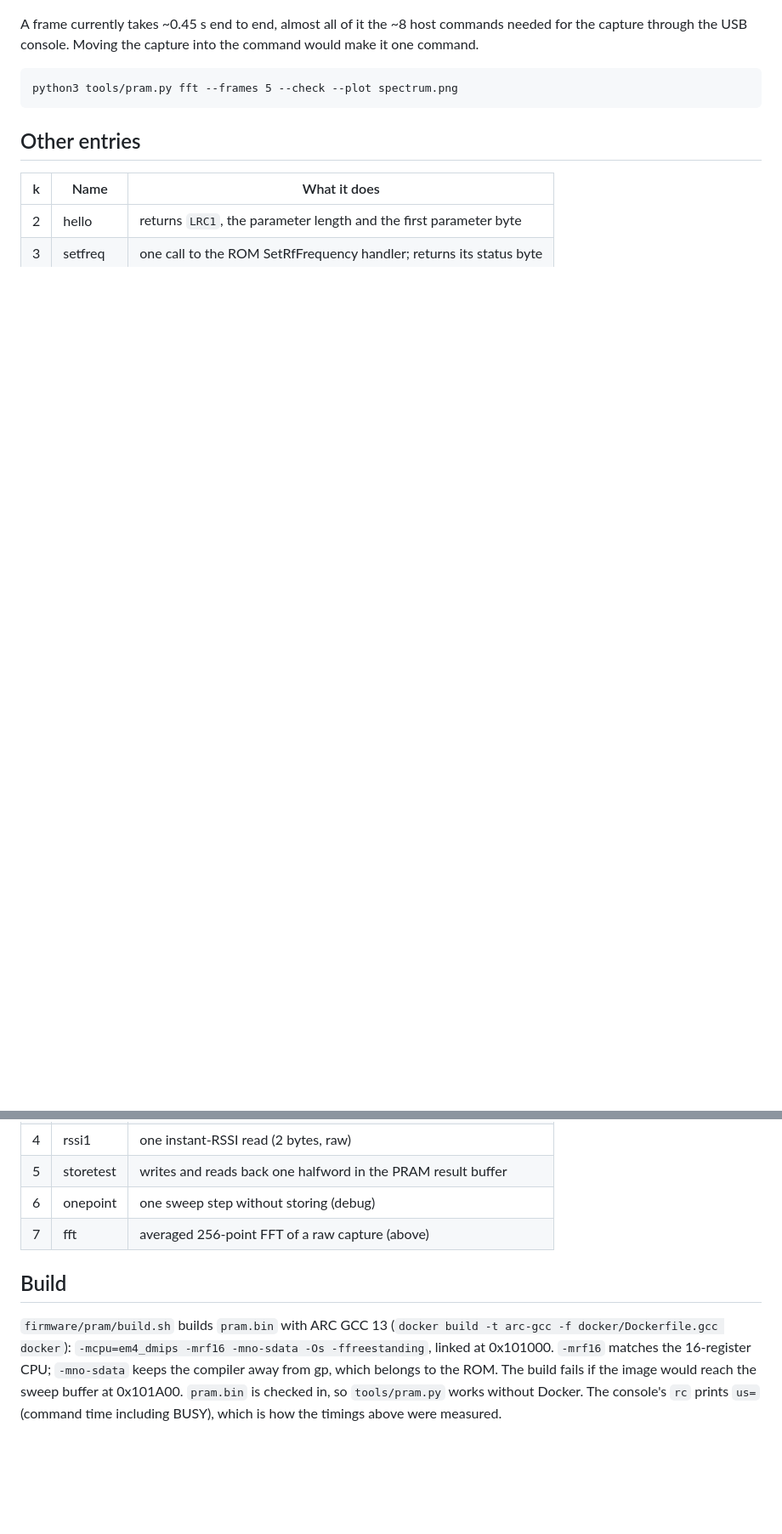
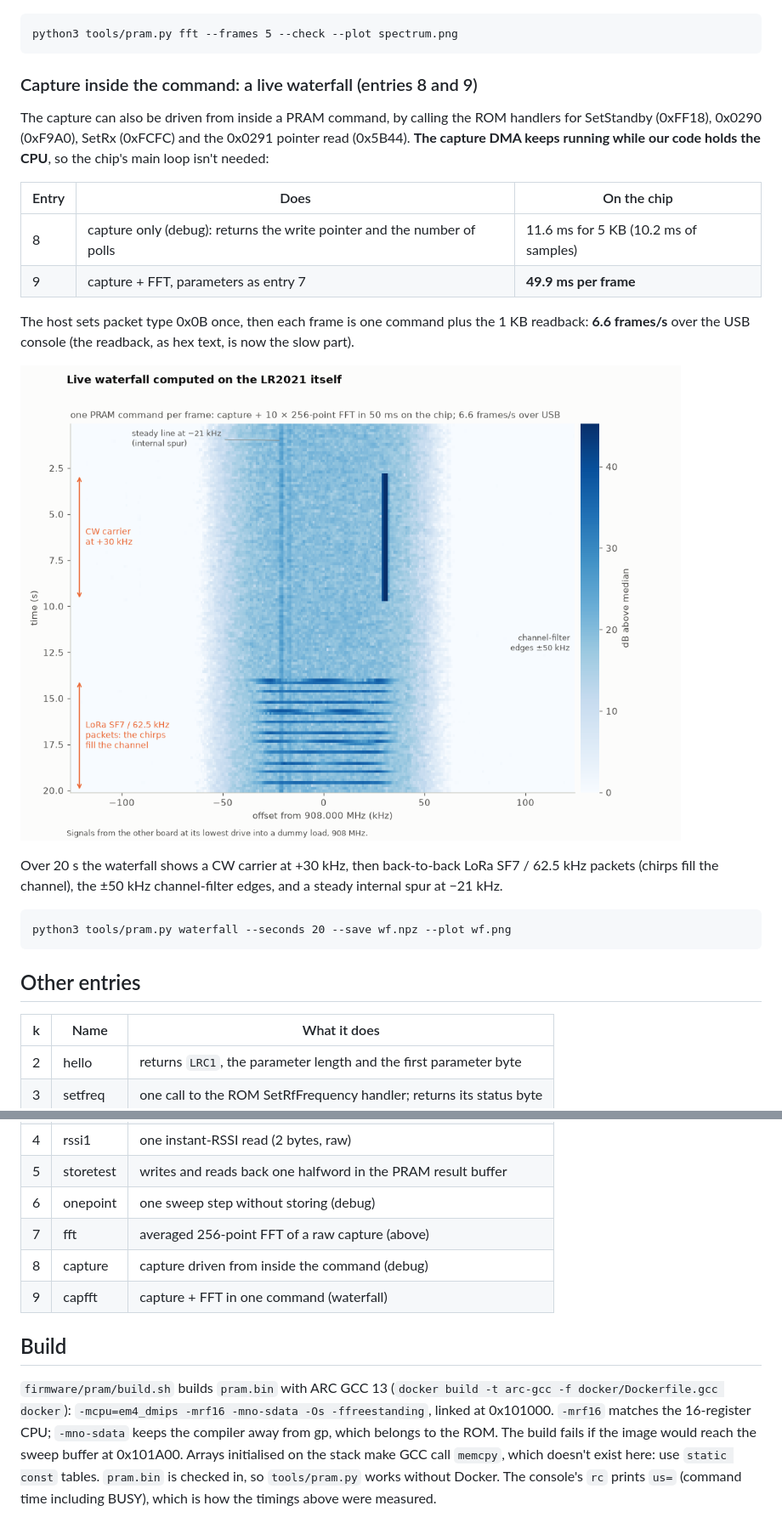
Before and after one commit to beala/lr2021-re, a Markdown page: docs/pram-custom-commands.md, 2 parts joined by grey strips. Shown at 85% size. Rendered like a GitHub page; pictures changed too: docs/figures/onchip_waterfall.png (added); blank space fills up the shorter version.

````diff
--- a/docs/pram-custom-commands.md
+++ b/docs/pram-custom-commands.md
@@ -92,11 +92,32 @@ correlation 1.0000, 0.09 dB rms difference across the 256 bins.
 
 ![On-chip FFT vs numpy](figures/onchip_fft.png)
 
-A frame currently takes ~0.45 s end to end, almost all of it the ~8 host commands needed for the
-capture through the USB console. Moving the capture into the command would make it one command.
+```
+python3 tools/pram.py fft --frames 5 --check --plot spectrum.png
+```
+
+### Capture inside the command: a live waterfall (entries 8 and 9)
+
+The capture can also be driven from inside a PRAM command, by calling the ROM handlers for
+SetStandby (0xFF18), 0x0290 (0xF9A0), SetRx (0xFCFC) and the 0x0291 pointer read (0x5B44). **The
+capture DMA keeps running while our code holds the CPU**, so the chip's main loop isn't needed:
+
+| Entry | Does | On the chip |
+|---|---|---|
+| 8 | capture only (debug): returns the write pointer and the number of polls | 11.6 ms for 5 KB (10.2 ms of samples) |
+| 9 | capture + FFT, parameters as entry 7 | **49.9 ms per frame** |
+
+The host sets packet type 0x0B once, then each frame is one command plus the 1 KB readback:
+**6.6 frames/s** over the USB console (the readback, as hex text, is now the slow part).
+
+![Live waterfall computed on the chip](figures/onchip_waterfall.png)
+
+Over 20 s the waterfall shows a CW carrier at +30 kHz, then back-to-back LoRa SF7 / 62.5 kHz
+packets (chirps fill the channel), the ±50 kHz channel-filter edges, and a steady internal spur
+at −21 kHz.
 
 ```
-python3 tools/pram.py fft --frames 5 --check --plot spectrum.png
+python3 tools/pram.py waterfall --seconds 20 --save wf.npz --plot wf.png
 ```
 
 ## Other entries
@@ -109,12 +130,15 @@ python3 tools/pram.py fft --frames 5 --check --plot spectrum.png
 | 5 | storetest | writes and reads back one halfword in the PRAM result buffer |
 | 6 | onepoint | one sweep step without storing (debug) |
 | 7 | fft | averaged 256-point FFT of a raw capture (above) |
+| 8 | capture | capture driven from inside the command (debug) |
+| 9 | capfft | capture + FFT in one command (waterfall) |
 
 ## Build
 
 `firmware/pram/build.sh` builds `pram.bin` with ARC GCC 13 (`docker build -t arc-gcc -f
 docker/Dockerfile.gcc docker`): `-mcpu=em4_dmips -mrf16 -mno-sdata -Os -ffreestanding`, linked at
 0x101000. `-mrf16` matches the 16-register CPU; `-mno-sdata` keeps the compiler away from gp,
-which belongs to the ROM. The build fails if the image would reach the sweep buffer at 0x101A00.
+which belongs to the ROM. The build fails if the image would reach the sweep buffer at 0x101A00. Arrays initialised on the
+stack make GCC call `memcpy`, which doesn't exist here: use `static const` tables.
 `pram.bin` is checked in, so `tools/pram.py` works without Docker. The console's `rc` prints
 `us=` (command time including BUSY), which is how the timings above were measured.
````
Also changed, not shown: README.md (+1 -1 lines), 4 other files.
